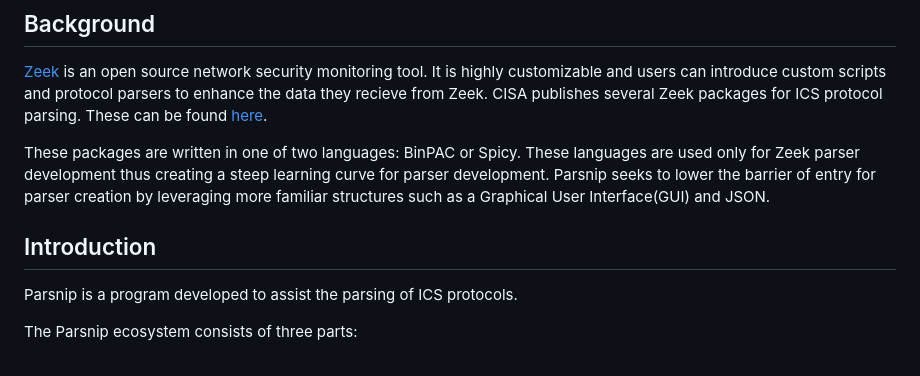
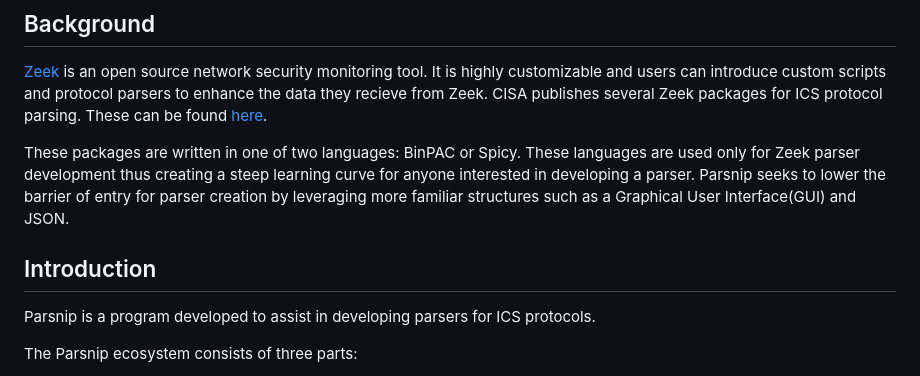
Before and after one commit to cisagov/parsnip, a Markdown page: docs/parsnip.md, the part around the change. Drawn GitHub-style.

```diff
--- a/docs/parsnip.md
+++ b/docs/parsnip.md
@@ -4,10 +4,10 @@
 
 [Zeek](https://github.com/zeek/zeek.git) is an open source network security monitoring tool. It is highly customizable and users can introduce custom scripts and protocol parsers to enhance the data they recieve from Zeek. CISA publishes several Zeek packages for ICS protocol parsing. These can be found [here](https://github.com/zeek/zeek.git).
 
-These packages are written in one of two languages: BinPAC or Spicy. These languages are used only for Zeek parser development thus creating a steep learning curve for parser development. Parsnip seeks to lower the barrier of entry for parser creation by leveraging more familiar structures such as a Graphical User Interface(GUI) and JSON.
+These packages are written in one of two languages: BinPAC or Spicy. These languages are used only for Zeek parser development thus creating a steep learning curve for anyone interested in developing a parser. Parsnip seeks to lower the barrier of entry for parser creation by leveraging more familiar structures such as a Graphical User Interface(GUI) and JSON.
 
 ## Introduction
-Parsnip is a program developed to assist the parsing of ICS protocols.
+Parsnip is a program developed to assist in developing parsers for ICS protocols.
 
 The Parsnip ecosystem consists of three parts:
 1. A GUI interface designed provide a visual representation of a protocol's packet structure
```
